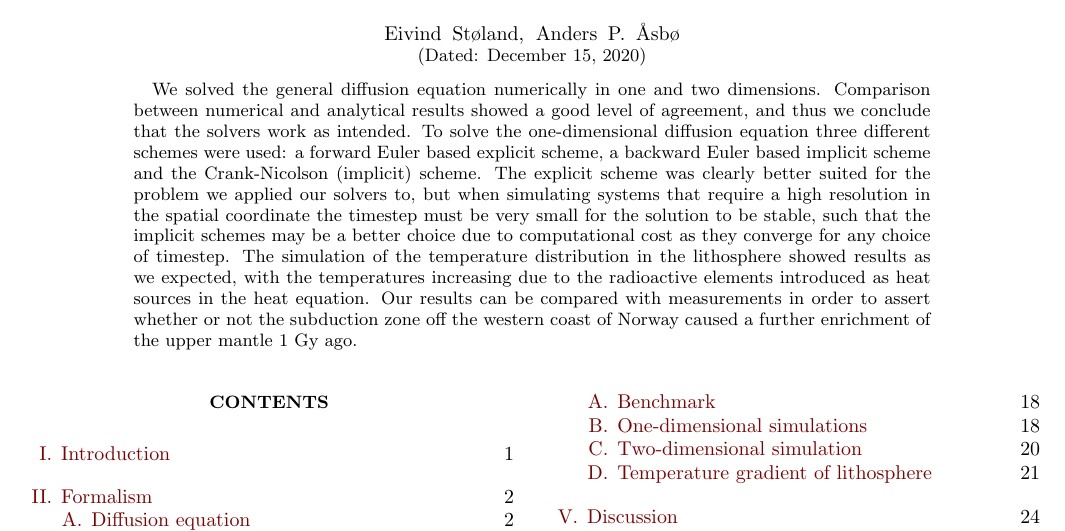
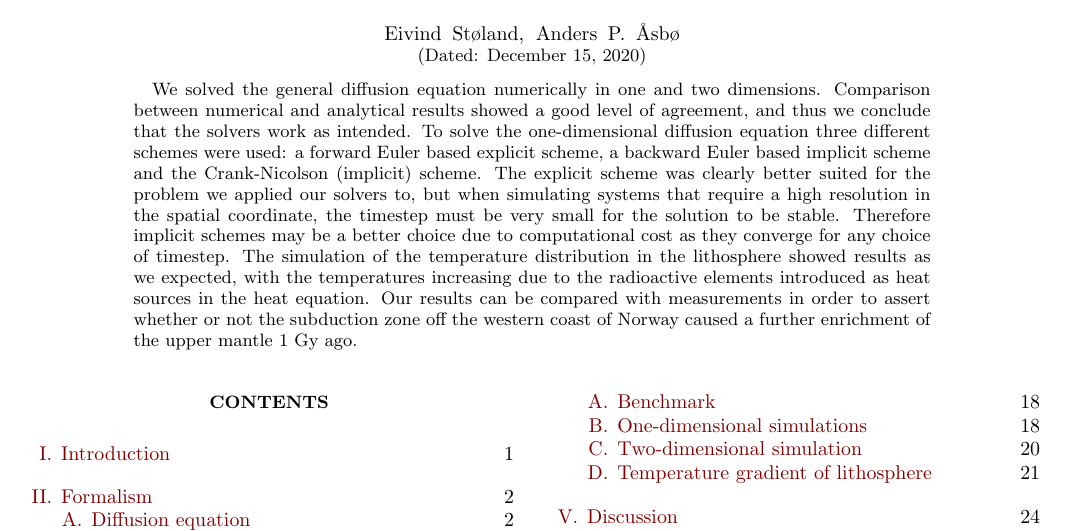
Before and after one commit to eivinsto/FYS3150_Project_5, a LaTeX paper (doc/FYS3150_Project_5.tex): part of page 1 of 29, cut so that both start at the same text. Compiled offline with pdfLaTeX.

Commit message:
Made slight change to wording in abstract

```diff
--- a/doc/FYS3150_Project_5.tex
+++ b/doc/FYS3150_Project_5.tex
@@ -129,7 +129,7 @@
 \noaffiliation                            % ignore this
 
 \begin{abstract}
-We solved the general diffusion equation numerically in one and two dimensions. Comparison between numerical and analytical results showed a good level of agreement, and thus we conclude that the solvers work as intended. To solve the one-dimensional diffusion equation three different schemes were used: a forward Euler based explicit scheme, a backward Euler based implicit scheme and the Crank-Nicolson (implicit) scheme. The explicit scheme was clearly better suited for the problem we applied our solvers to, but when simulating systems that require a high resolution in the spatial coordinate the timestep must be very small for the solution to be stable, such that the implicit schemes may be a better choice due to computational cost as they converge for any choice of timestep. The simulation of the temperature distribution in the lithosphere showed results as we expected, with the temperatures increasing due to the radioactive elements introduced as heat sources in the heat equation. Our results can be compared with measurements in order to assert whether or not the subduction zone off the western coast of Norway caused a further enrichment of the upper mantle 1 Gy ago.
+We solved the general diffusion equation numerically in one and two dimensions. Comparison between numerical and analytical results showed a good level of agreement, and thus we conclude that the solvers work as intended. To solve the one-dimensional diffusion equation three different schemes were used: a forward Euler based explicit scheme, a backward Euler based implicit scheme and the Crank-Nicolson (implicit) scheme. The explicit scheme was clearly better suited for the problem we applied our solvers to, but when simulating systems that require a high resolution in the spatial coordinate, the timestep must be very small for the solution to be stable. Therefore implicit schemes may be a better choice due to computational cost as they converge for any choice of timestep. The simulation of the temperature distribution in the lithosphere showed results as we expected, with the temperatures increasing due to the radioactive elements introduced as heat sources in the heat equation. Our results can be compared with measurements in order to assert whether or not the subduction zone off the western coast of Norway caused a further enrichment of the upper mantle 1 Gy ago.
 \end{abstract}
 
 \maketitle                                % creates the title, author, date
```
